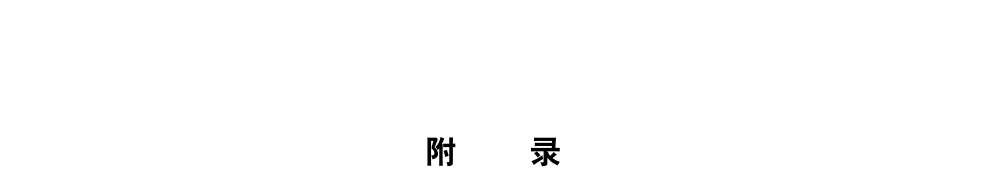
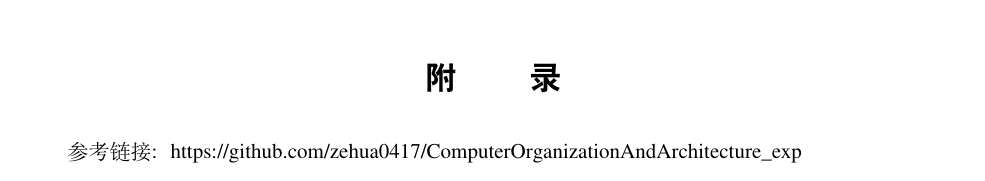
Before and after one commit to zehua0417/ComputerOrganizationAndArchitecture_exp, a LaTeX thesis (1_addr/exp1.tex): part of page 23 of 23, cut so that both start at the same text. Compiled offline with XeLaTeX; a missing font is replaced by an installed copy or a similar font.

Commit message:
exp1 --version1.0

```diff
--- a/1_addr/exp1.tex
+++ b/1_addr/exp1.tex
@@ -594,6 +594,8 @@ endmodule
 
 
 \Appendix
+参考链接:
+\url{https://github.com/zehua0417/ComputerOrganizationAndArchitecture_exp}
 
 %\Thanks
 
```
Also changed, not shown: 1_addr/output/exp1.pdf.
